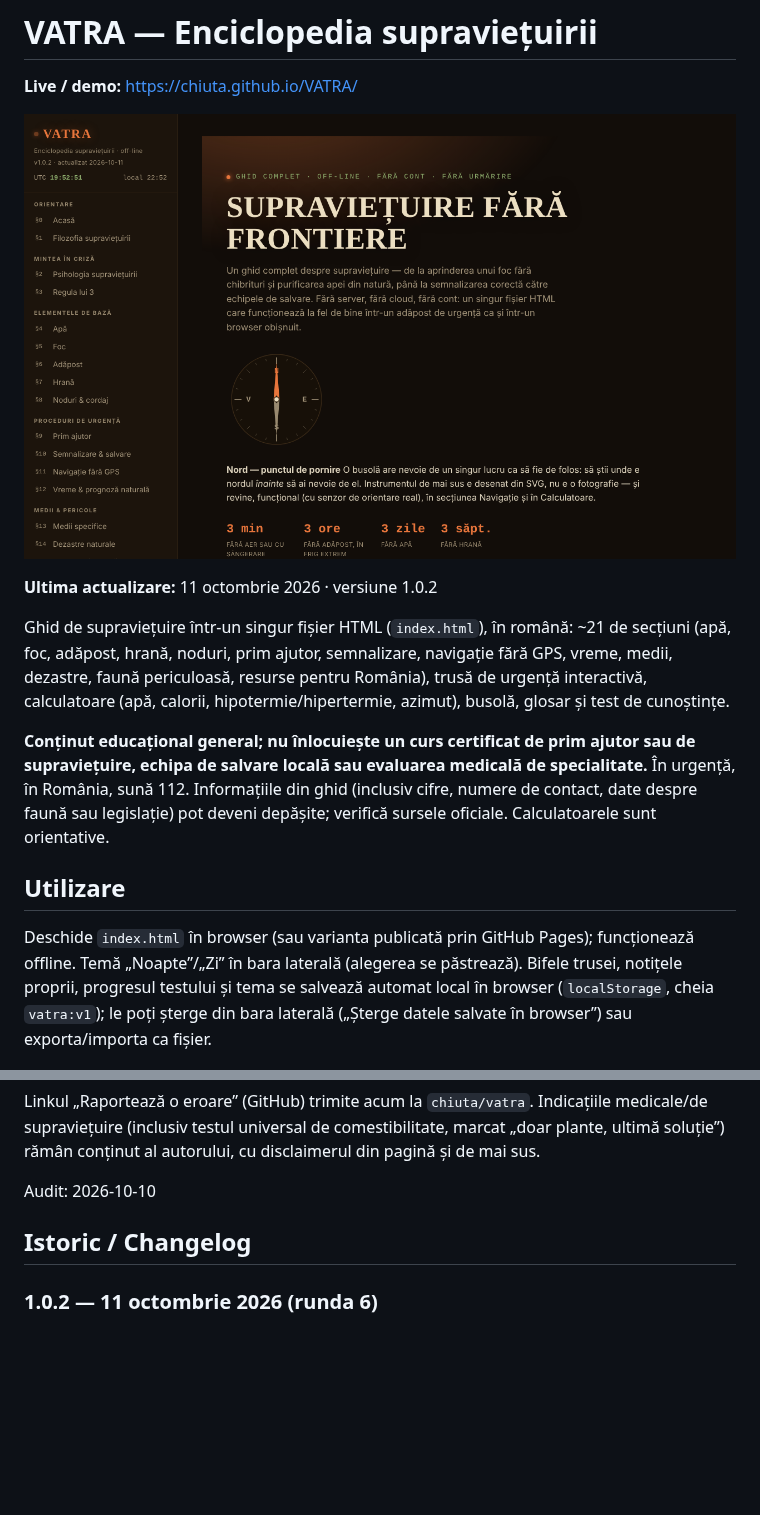
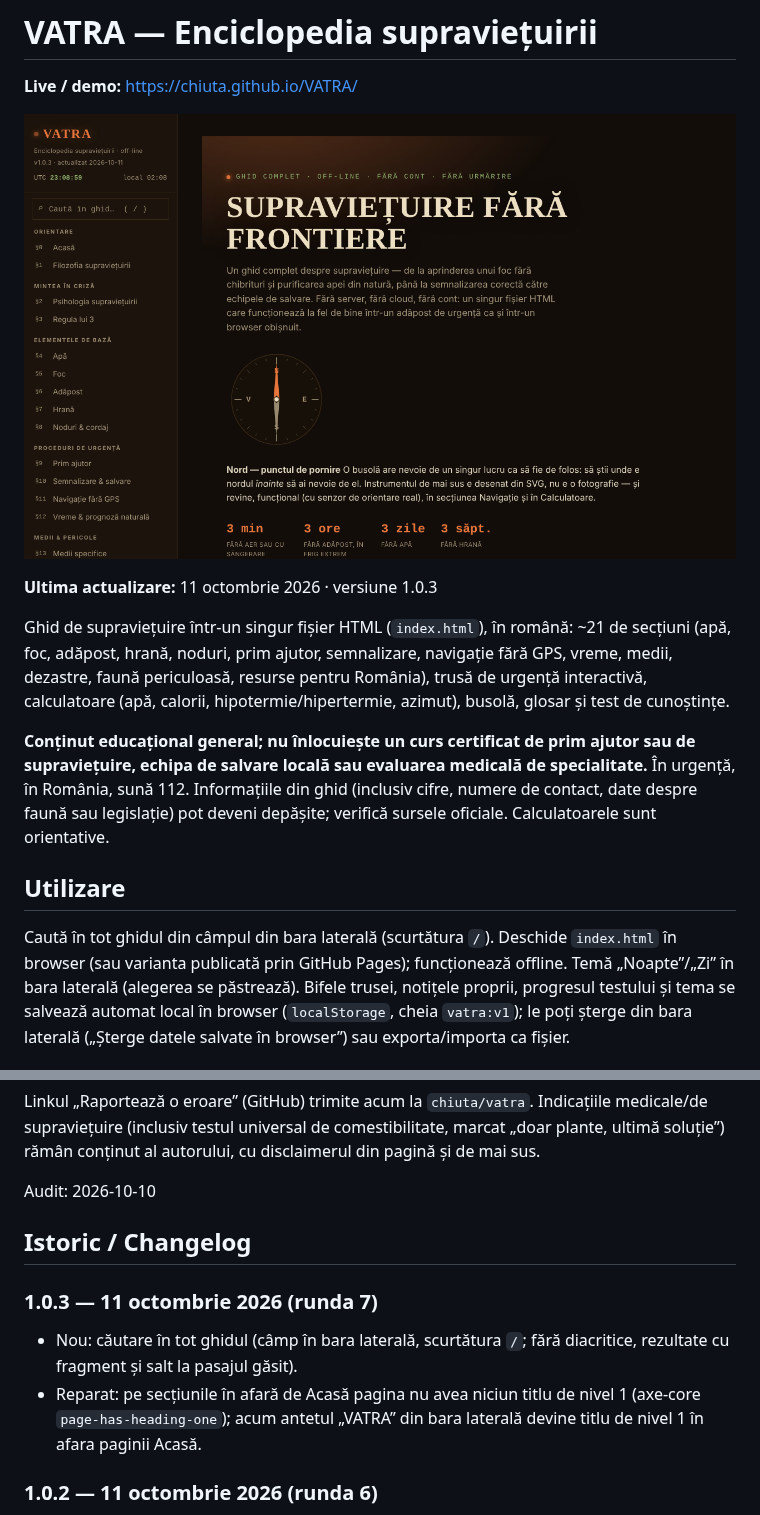
Before and after one commit to chiuta/VATRA, a Markdown page: README.md, 2 parts joined by grey strips. Rendered like a GitHub page; pictures changed too: screenshot.png; blank space fills up the shorter version.

```diff
--- a/README.md
+++ b/README.md
@@ -4,7 +4,7 @@
 
 ![VATRA — captură de ecran / screenshot](screenshot.png)
 
-**Ultima actualizare:** 11 octombrie 2026 · versiune 1.0.2
+**Ultima actualizare:** 11 octombrie 2026 · versiune 1.0.3
 
 
 Ghid de supraviețuire într-un singur fișier HTML (`index.html`), în română: ~21 de secțiuni (apă, foc, adăpost, hrană, noduri, prim ajutor, semnalizare, navigație fără GPS, vreme, medii, dezastre, faună periculoasă, resurse pentru România), trusă de urgență interactivă, calculatoare (apă, calorii, hipotermie/hipertermie, azimut), busolă, glosar și test de cunoștințe.
@@ -12,6 +12,7 @@ Ghid de supraviețuire într-un singur fișier HTML (`index.html`), în română
 **Conținut educațional general; nu înlocuiește un curs certificat de prim ajutor sau de supraviețuire, echipa de salvare locală sau evaluarea medicală de specialitate.** În urgență, în România, sună 112. Informațiile din ghid (inclusiv cifre, numere de contact, date despre faună sau legislație) pot deveni depășite; verifică sursele oficiale. Calculatoarele sunt orientative.
 
 ## Utilizare
+Caută în tot ghidul din câmpul din bara laterală (scurtătura `/`).
 Deschide `index.html` în browser (sau varianta publicată prin GitHub Pages); funcționează offline. Temă „Noapte”/„Zi” în bara laterală (alegerea se păstrează). Bifele trusei, notițele proprii, progresul testului și tema se salvează automat local în browser (`localStorage`, cheia `vatra:v1`); le poți șterge din bara laterală („Șterge datele salvate în browser”) sau exporta/importa ca fișier.
 
 ## Date și confidențialitate
@@ -30,6 +31,10 @@ Audit: 2026-10-10
 
 ## Istoric / Changelog
 
+### 1.0.3 — 11 octombrie 2026 (runda 7)
+- Nou: căutare în tot ghidul (câmp în bara laterală, scurtătura `/`; fără diacritice, rezultate cu fragment și salt la pasajul găsit).
+- Reparat: pe secțiunile în afară de Acasă pagina nu avea niciun titlu de nivel 1 (axe-core `page-has-heading-one`); acum antetul „VATRA” din bara laterală devine titlu de nivel 1 în afara paginii Acasă.
+
 ### 1.0.2 — 11 octombrie 2026 (runda 6)
 - Adăugat: salvare automată locală a trusei, notițelor, progresului testului și temei (cu buton de ștergere); CSP cu `script-src` pe hash.
 
```
Also changed, not shown: 1 other file.
